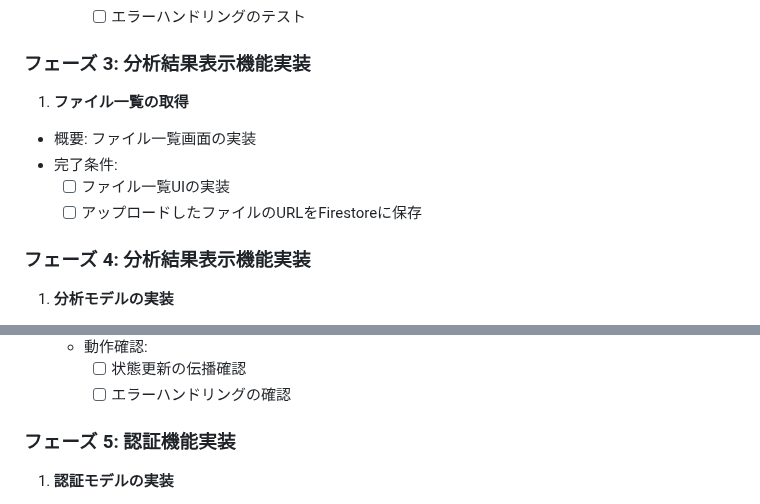
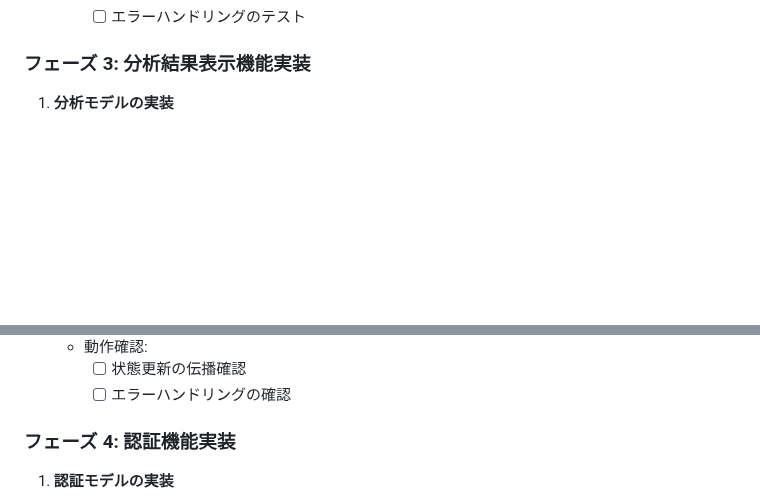
Before and after one commit to GrassVenture/date-feed-back, a Markdown page: context/mvp/task.md, 2 parts joined by grey strips. GitHub-like rendering; blank space fills up the shorter version.

Commit message:
Revert "docs: フェーズ4「ファイル一覧UIの実装」を追加し、認証機能をフェーズ5に移動"
This reverts commit fe08ba2e9f51de60ebe251a4feb444e03dcfac2c.

```diff
--- a/context/mvp/task.md
+++ b/context/mvp/task.md
@@ -98,15 +98,6 @@
 
 ### フェーズ 3: 分析結果表示機能実装
 
-1. **ファイル一覧の取得**
-
- - 概要: ファイル一覧画面の実装
- - 完了条件:
-   - [ ] ファイル一覧UIの実装
-   - [ ] アップロードしたファイルのURLをFirestoreに保存
-
-### フェーズ 4: 分析結果表示機能実装
-
 1. **分析モデルの実装**
 
    - 概要: 分析結果に関するモデルクラスの実装
@@ -168,7 +159,7 @@
       - [ ] 状態更新の伝播確認
       - [ ] エラーハンドリングの確認
 
-### フェーズ 5: 認証機能実装
+### フェーズ 4: 認証機能実装
 
 1. **認証モデルの実装**
 
```
